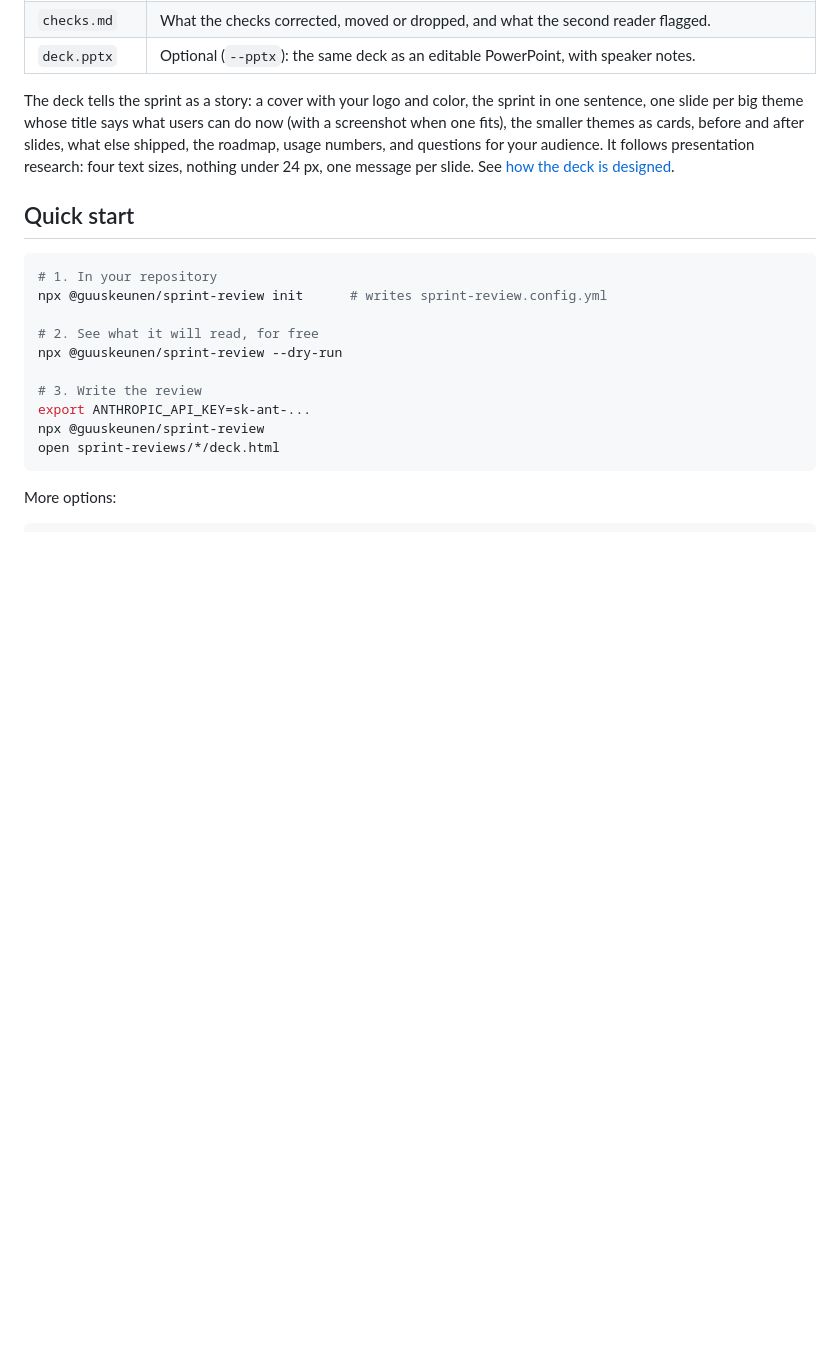
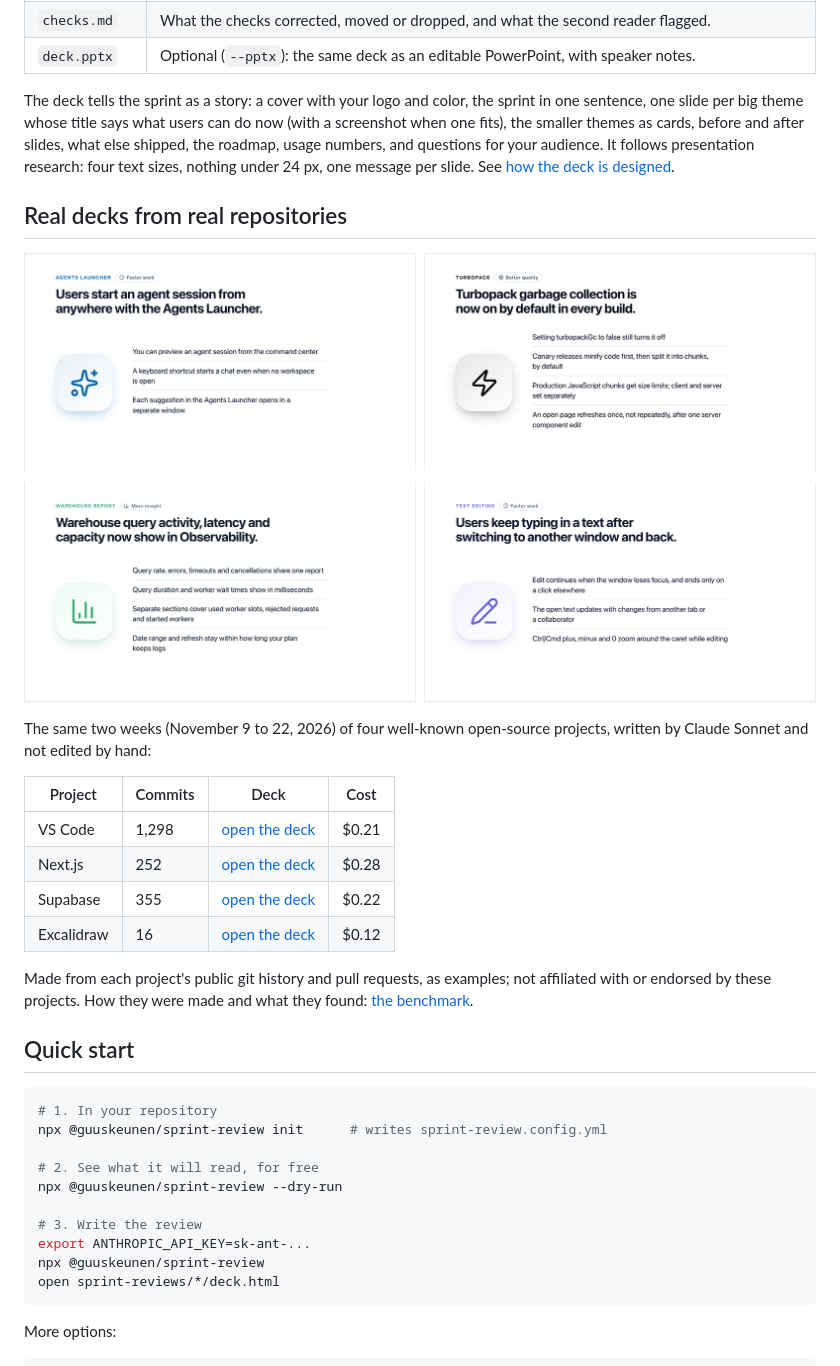
Before and after one commit to actions-marketplace-validations/guuskeunen_sprint-review, a Markdown page: README.md, the part around the change. Drawn GitHub-style; pictures changed too: docs/assets/examples.png (added); blank space fills up the shorter version.

```diff
--- a/README.md
+++ b/README.md
@@ -64,6 +64,23 @@ Most AI summary tools hand your history to a model and hope for the best. sprint
 | `deck.pptx` | Optional (`--pptx`): the same deck as an editable PowerPoint, with speaker notes. |
 
 The deck tells the sprint as a story: a cover with your logo and color, the sprint in one sentence, one slide per big theme whose title says what users can do now (with a screenshot when one fits), the smaller themes as cards, before and after slides, what else shipped, the roadmap, usage numbers, and questions for your audience. It follows presentation research: four text sizes, nothing under 24 px, one message per slide. See [how the deck is designed](docs/design.md).
+
+## Real decks from real repositories
+
+<p align="center">
+  <img src="docs/assets/examples.png" alt="Theme slides from sprint reviews of VS Code, Next.js, Supabase and Excalidraw" width="860">
+</p>
+
+The same two weeks (November 9 to 22, 2026) of four well-known open-source projects, written by Claude Sonnet and not edited by hand:
+
+| Project | Commits | Deck | Cost |
+|---|---|---|---|
+| VS Code | 1,298 | [open the deck](https://guuskeunen.github.io/sprint-review/examples/vscode/) | $0.21 |
+| Next.js | 252 | [open the deck](https://guuskeunen.github.io/sprint-review/examples/nextjs/) | $0.28 |
+| Supabase | 355 | [open the deck](https://guuskeunen.github.io/sprint-review/examples/supabase/) | $0.22 |
+| Excalidraw | 16 | [open the deck](https://guuskeunen.github.io/sprint-review/examples/excalidraw/) | $0.12 |
+
+Made from each project's public git history and pull requests, as examples; not affiliated with or endorsed by these projects. How they were made and what they found: [the benchmark](docs/benchmark.md#real-repositories).
 
 ## Quick start
 
```
Also changed, not shown: docs/benchmark.md (+30 -0 lines), 7 other files.
